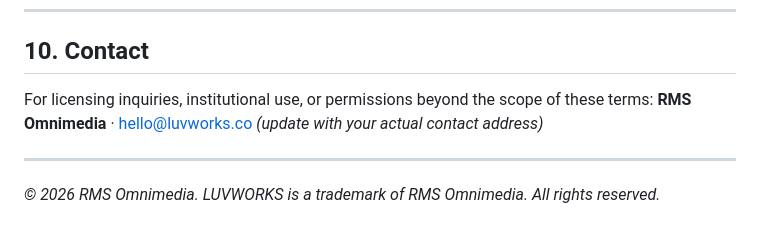
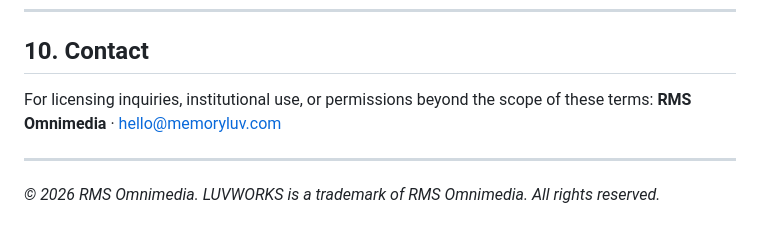
Before and after one commit to marishamoss/memory-luv-kit, a Markdown page: TERMS-OF-USE.md, the part around the change. Rendered like a GitHub page.

```diff
--- a/TERMS-OF-USE.md
+++ b/TERMS-OF-USE.md
@@ -70,7 +70,7 @@ These terms are governed by the laws of the State of Maryland, United States.
 ## 10. Contact
 
 For licensing inquiries, institutional use, or permissions beyond the scope of these terms:
-**RMS Omnimedia** · hello@luvworks.co *(update with your actual contact address)*
+**RMS Omnimedia** · hello@memoryluv.com
 
 ---
 
```
